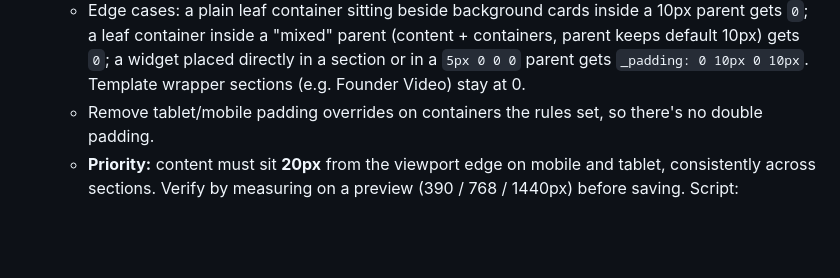
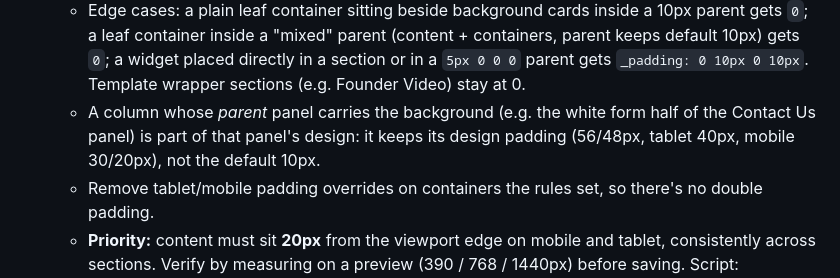
Before and after one commit to Jaycegithub/Marketix-Digital, a Markdown page: CLAUDE.md, the part around the change. Drawn GitHub-style; blank space fills up the shorter version.

Commit message:
Document padding exception for columns inside background panels
Co-Authored-By: Claude Opus 5.5 <noreply@anthropic.com>
Claude-Session: https://claude.ai/code/session_01XaGRxpFAnG6BTmpY8eK925

```diff
--- a/CLAUDE.md
+++ b/CLAUDE.md
@@ -28,6 +28,8 @@ Follow these rules on every page you build or edit.
   - Edge cases: a plain leaf container sitting beside background cards inside a 10px parent gets `0`; a leaf container inside a
     "mixed" parent (content + containers, parent keeps default 10px) gets `0`; a widget placed directly in a section or in a
     `5px 0 0 0` parent gets `_padding: 0 10px 0 10px`. Template wrapper sections (e.g. Founder Video) stay at 0.
+  - A column whose *parent* panel carries the background (e.g. the white form half of the Contact Us panel) is part of that
+    panel's design: it keeps its design padding (56/48px, tablet 40px, mobile 30/20px), not the default 10px.
   - Remove tablet/mobile padding overrides on containers the rules set, so there's no double padding.
   - **Priority:** content must sit **20px** from the viewport edge on mobile and tablet, consistently across sections.
     Verify by measuring on a preview (390 / 768 / 1440px) before saving. Script: `scratchpad/wp/v78/padfix.py <page_id> dry|preview|save`.
```
